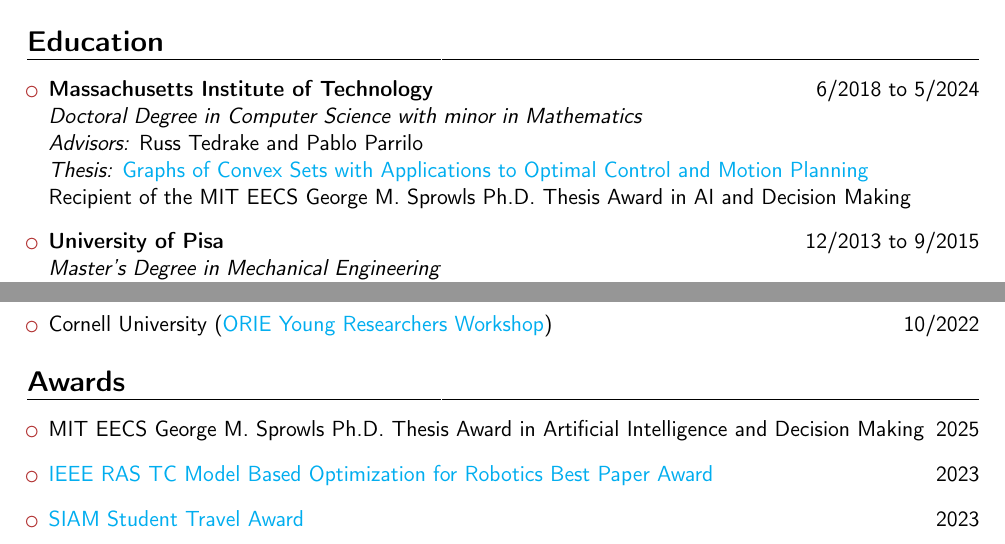
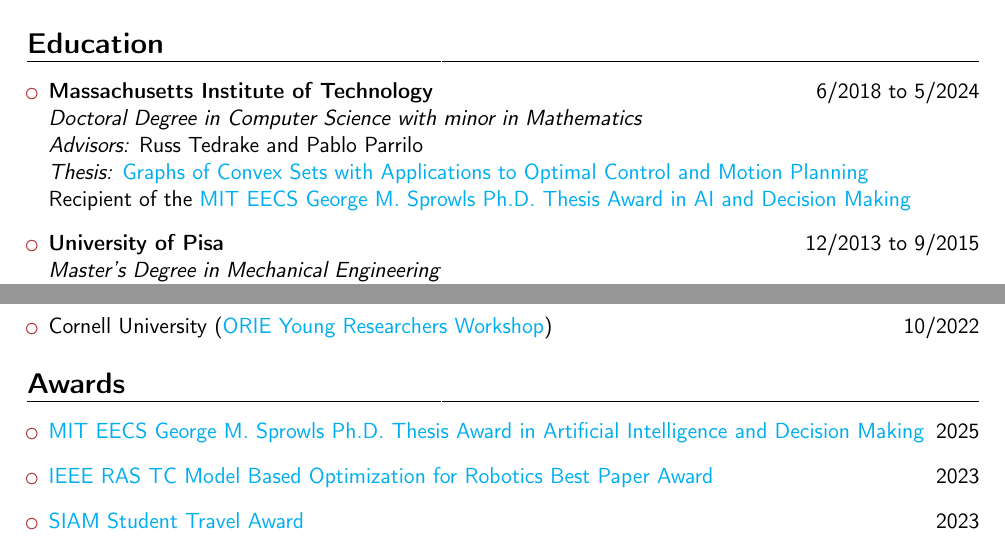
Before and after one commit to TobiaMarcucci/TobiaMarcucci.github.io, a LaTeX CV (marcucci_cv.tex): two parts of pages 1 and 5 of 6, joined at a grey line, cut so that both start at the same text. Compiled offline with pdfLaTeX.

Commit message:
Adds link to award

```diff
--- a/marcucci_cv.tex
+++ b/marcucci_cv.tex
@@ -61,8 +61,8 @@
 \item \textbf{Massachusetts Institute of Technology} \hfill 6/2018 to 5/2024 \\
 \textit{Doctoral Degree in Computer Science with minor in Mathematics} \\
 \textit{Advisors:} Russ Tedrake and Pablo Parrilo \\
-\textit{Thesis:} \href{https://dspace.mit.edu/handle/1721.1/156598?show=full}{\color{cyan}Graphs of Convex Sets with Applications to Optimal Control and Motion Planning} \\
-Recipient of the MIT EECS George M. Sprowls Ph.D. Thesis Award in AI and Decision Making
+\textit{Thesis:} \href{https://dspace.mit.edu/handle/1721.1/156598}{\color{cyan}Graphs of Convex Sets with Applications to Optimal Control and Motion Planning} \\
+Recipient of the \href{https://www.eecs.mit.edu/eecs-2025-awards/}{\color{cyan}MIT EECS George M. Sprowls Ph.D. Thesis Award in AI and Decision Making}
 %\textit{Major:} Computer science (System Science and Control Engineering) \\
 %\textit{Minor:} Mathematics (Abstract Algebra) \\
 %\textit{GPA:} 4.8/5
@@ -377,7 +377,7 @@
 
 \begin{itemize}
 \item
-MIT EECS George M. Sprowls Ph.D. Thesis Award in Artificial Intelligence and Decision Making \hfill 2025
+\href{https://www.eecs.mit.edu/eecs-2025-awards/}{\color{cyan}MIT EECS George M. Sprowls Ph.D. Thesis Award in Artificial Intelligence and Decision Making} \hfill 2025
 \item \href{https://www.tcoptrob.org/news/2024-06-12-best-paper/}{\color{cyan}IEEE RAS TC Model Based Optimization for Robotics Best Paper Award} \hfill 2023
 \item  \href{https://www.siam.org/conferences/conference-support/siam-student-travel-awards}{\color{cyan}SIAM Student Travel Award} \hfill 2023
 \item Grass Instruments Company Fellow \hfill 9/2018 to 5/2019
```
Also changed, not shown: pubs.md (+1 -6 lines), marcucci_cv.pdf.
